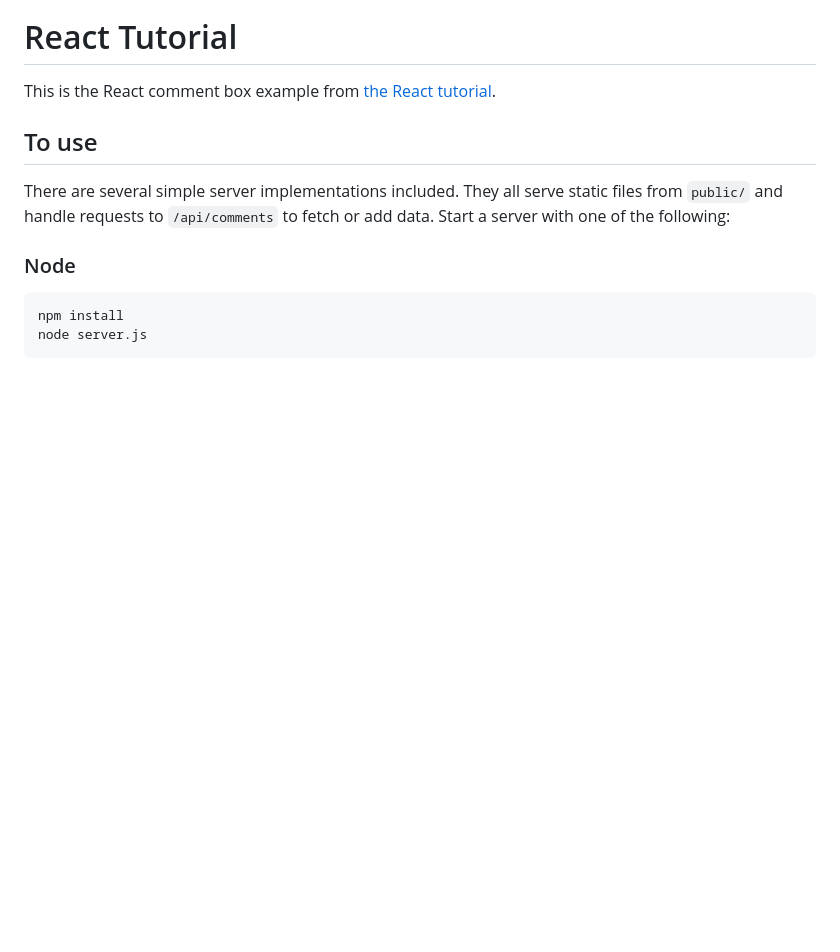
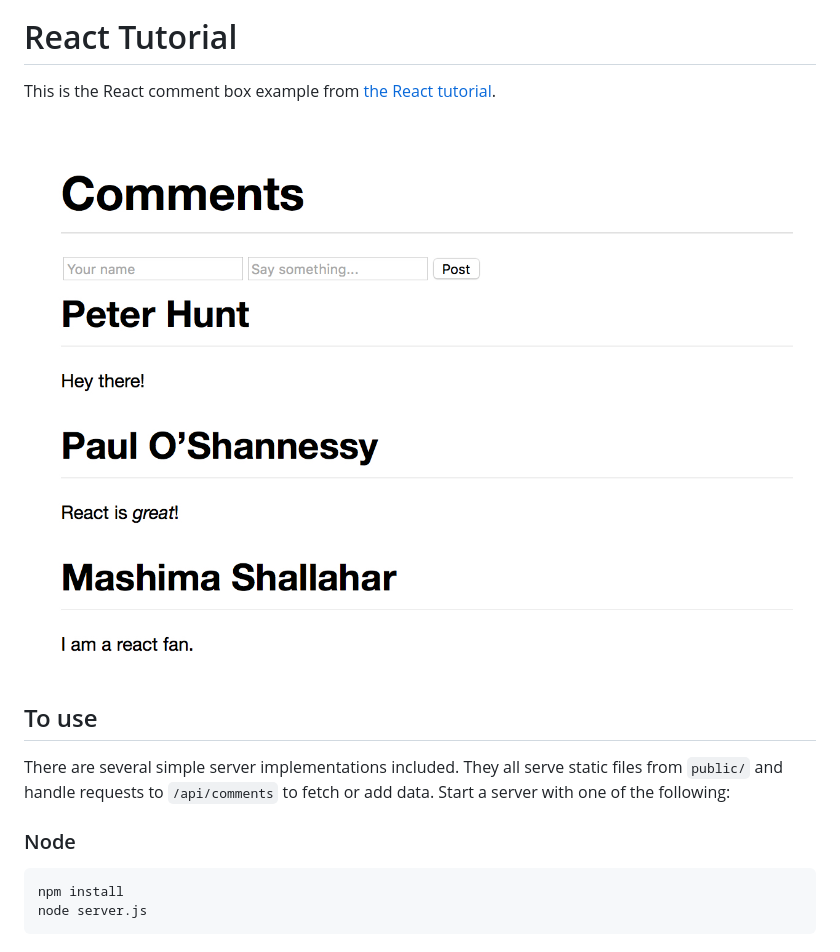
Before and after one commit to smerth/react-15-fb-comment-tutorial, a Markdown page: README.md, the part around the change. Rendered like a GitHub page; pictures changed too: Screenshot.jpg (added); blank space fills up the shorter version.

Commit message:
add screenshot to readme

```diff
--- a/README.md
+++ b/README.md
@@ -3,6 +3,8 @@
 # React Tutorial
 
 This is the React comment box example from [the React tutorial](http://facebook.github.io/react/docs/tutorial.html).
+
+![App Screenshot](Screenshot.jpg)
 
 ## To use
 
```
